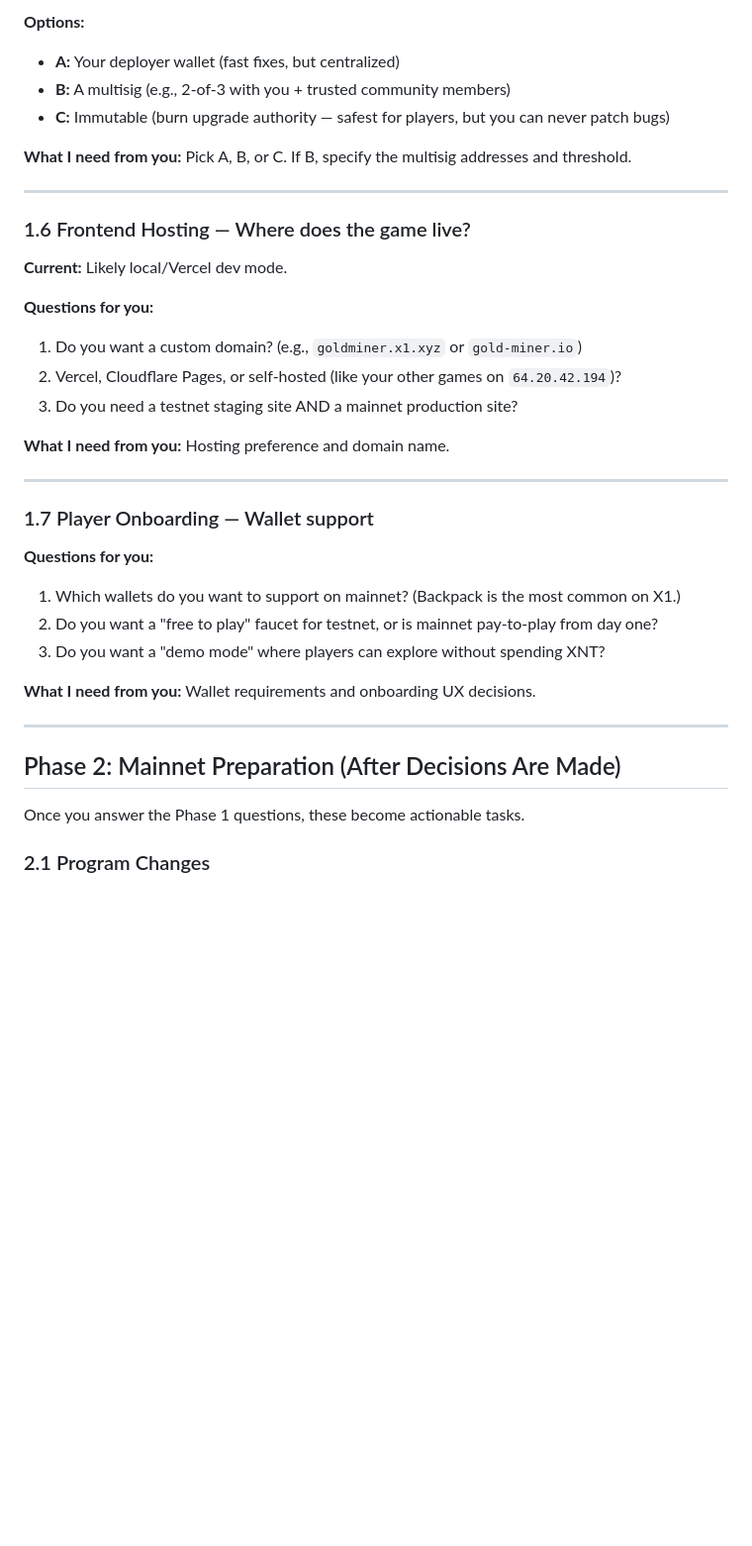
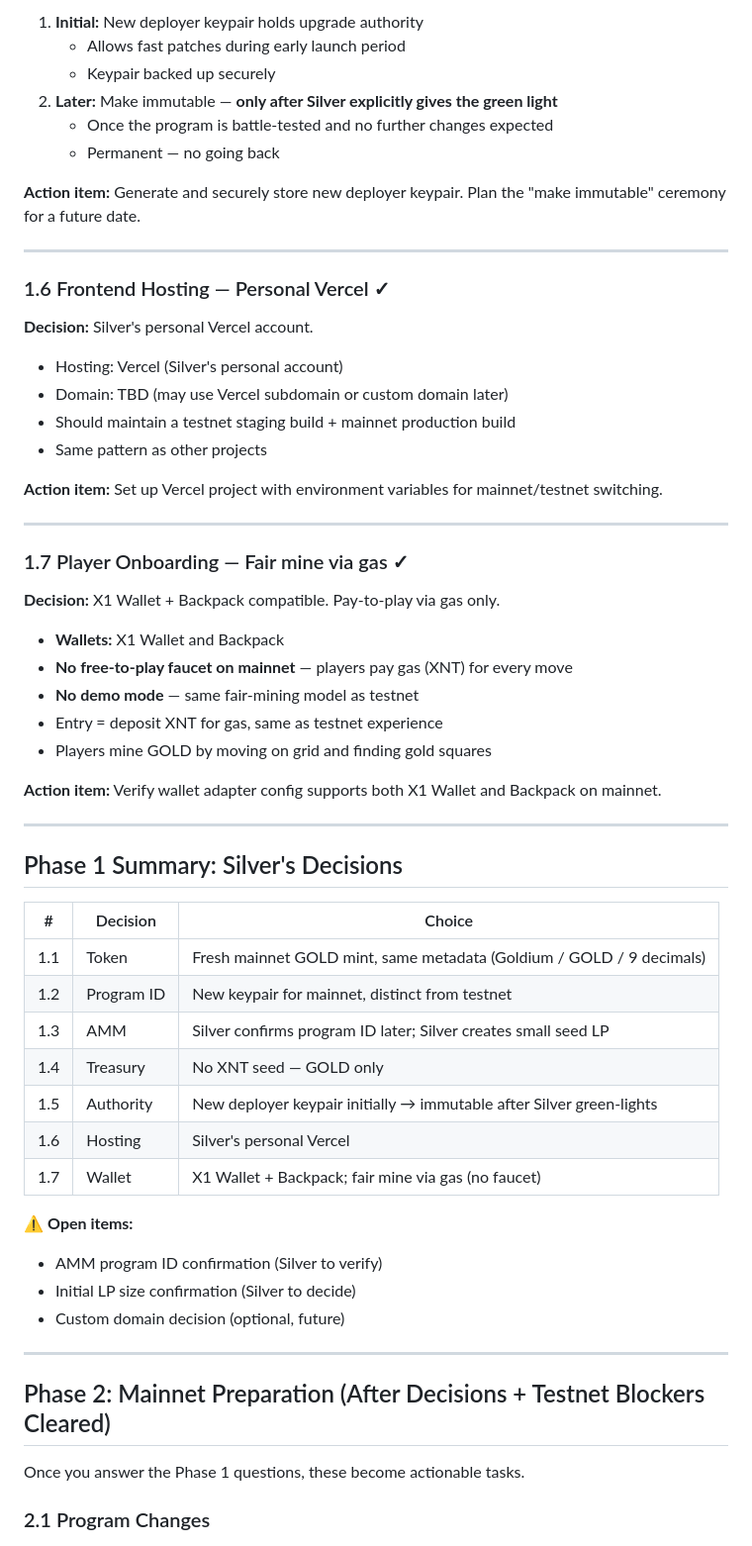
Before and after one commit to silvercrypto888/gold-miner, a Markdown page: MAINNET_LAUNCH_PLAN.md, the part around one of its changes. Shown at 99% size. Drawn GitHub-style; blank space fills up the shorter version.

```diff
--- a/MAINNET_LAUNCH_PLAN.md
+++ b/MAINNET_LAUNCH_PLAN.md
@@ -105,38 +97,62 @@ Solana programs have an `upgrade authority` that can overwrite the program binar
 
-**Options:**
-- **A:** Your deployer wallet (fast fixes, but centralized)
-- **B:** A multisig (e.g., 2-of-3 with you + trusted community members)
-- **C:** Immutable (burn upgrade authority — safest for players, but you can never patch bugs)
+1. **Initial:** New deployer keypair holds upgrade authority
+   - Allows fast patches during early launch period
+   - Keypair backed up securely
+2. **Later:** Make immutable — **only after Silver explicitly gives the green light**
+   - Once the program is battle-tested and no further changes expected
+   - Permanent — no going back
 
-**What I need from you:** Pick A, B, or C. If B, specify the multisig addresses and threshold.
+**Action item:** Generate and securely store new deployer keypair. Plan the "make immutable" ceremony for a future date.
 
 ---
 
-### 1.6 Frontend Hosting — Where does the game live?
+### 1.6 Frontend Hosting — Personal Vercel ✓
 
-**Current:** Likely local/Vercel dev mode.
+**Decision:** Silver's personal Vercel account.
 
-**Questions for you:**
-1. Do you want a custom domain? (e.g., `goldminer.x1.xyz` or `gold-miner.io`)
-2. Vercel, Cloudflare Pages, or self-hosted (like your other games on `64.20.42.194`)?
-3. Do you need a testnet staging site AND a mainnet production site?
+- Hosting: Vercel (Silver's personal account)
+- Domain: TBD (may use Vercel subdomain or custom domain later)
+- Should maintain a testnet staging build + mainnet production build
+- Same pattern as other projects
 
-**What I need from you:** Hosting preference and domain name.
+**Action item:** Set up Vercel project with environment variables for mainnet/testnet switching.
 
 ---
 
-### 1.7 Player Onboarding — Wallet support
+### 1.7 Player Onboarding — Fair mine via gas ✓
 
-**Questions for you:**
-1. Which wallets do you want to support on mainnet? (Backpack is the most common on X1.)
-2. Do you want a "free to play" faucet for testnet, or is mainnet pay-to-play from day one?
-3. Do you want a "demo mode" where players can explore without spending XNT?
+**Decision:** X1 Wallet + Backpack compatible. Pay-to-play via gas only.
 
-**What I need from you:** Wallet requirements and onboarding UX decisions.
+- **Wallets:** X1 Wallet and Backpack
+- **No free-to-play faucet on mainnet** — players pay gas (XNT) for every move
+- **No demo mode** — same fair-mining model as testnet
+- Entry = deposit XNT for gas, same as testnet experience
+- Players mine GOLD by moving on grid and finding gold squares
+
+**Action item:** Verify wallet adapter config supports both X1 Wallet and Backpack on mainnet.
 
 ---
 
-## Phase 2: Mainnet Preparation (After Decisions Are Made)
+## Phase 1 Summary: Silver's Decisions
+
+| # | Decision | Choice |
+|---|----------|--------|
+| 1.1 | Token | Fresh mainnet GOLD mint, same metadata (Goldium / GOLD / 9 decimals) |
+| 1.2 | Program ID | New keypair for mainnet, distinct from testnet |
+| 1.3 | AMM | Silver confirms program ID later; Silver creates small seed LP |
+| 1.4 | Treasury | No XNT seed — GOLD only |
+| 1.5 | Authority | New deployer keypair initially → immutable after Silver green-lights |
+| 1.6 | Hosting | Silver's personal Vercel |
+| 1.7 | Wallet | X1 Wallet + Backpack; fair mine via gas (no faucet) |
+
+⚠️ **Open items:**
+- AMM program ID confirmation (Silver to verify)
+- Initial LP size confirmation (Silver to decide)
+- Custom domain decision (optional, future)
+
+---
+
+## Phase 2: Mainnet Preparation (After Decisions + Testnet Blockers Cleared)
 
 Once you answer the Phase 1 questions, these become actionable tasks.
 
```
Also changed, not shown: other parts of MAINNET_LAUNCH_PLAN.md (+85 -74 lines).
